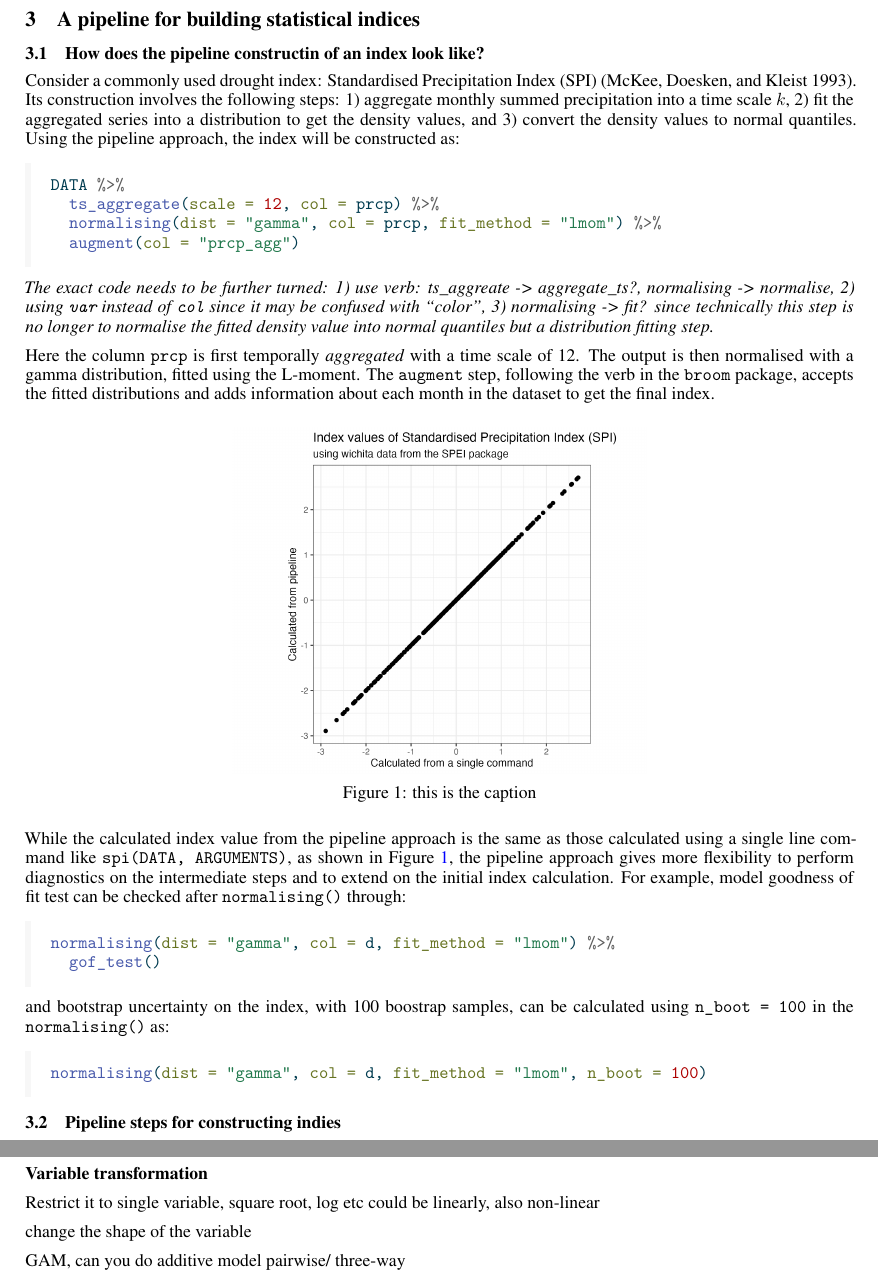
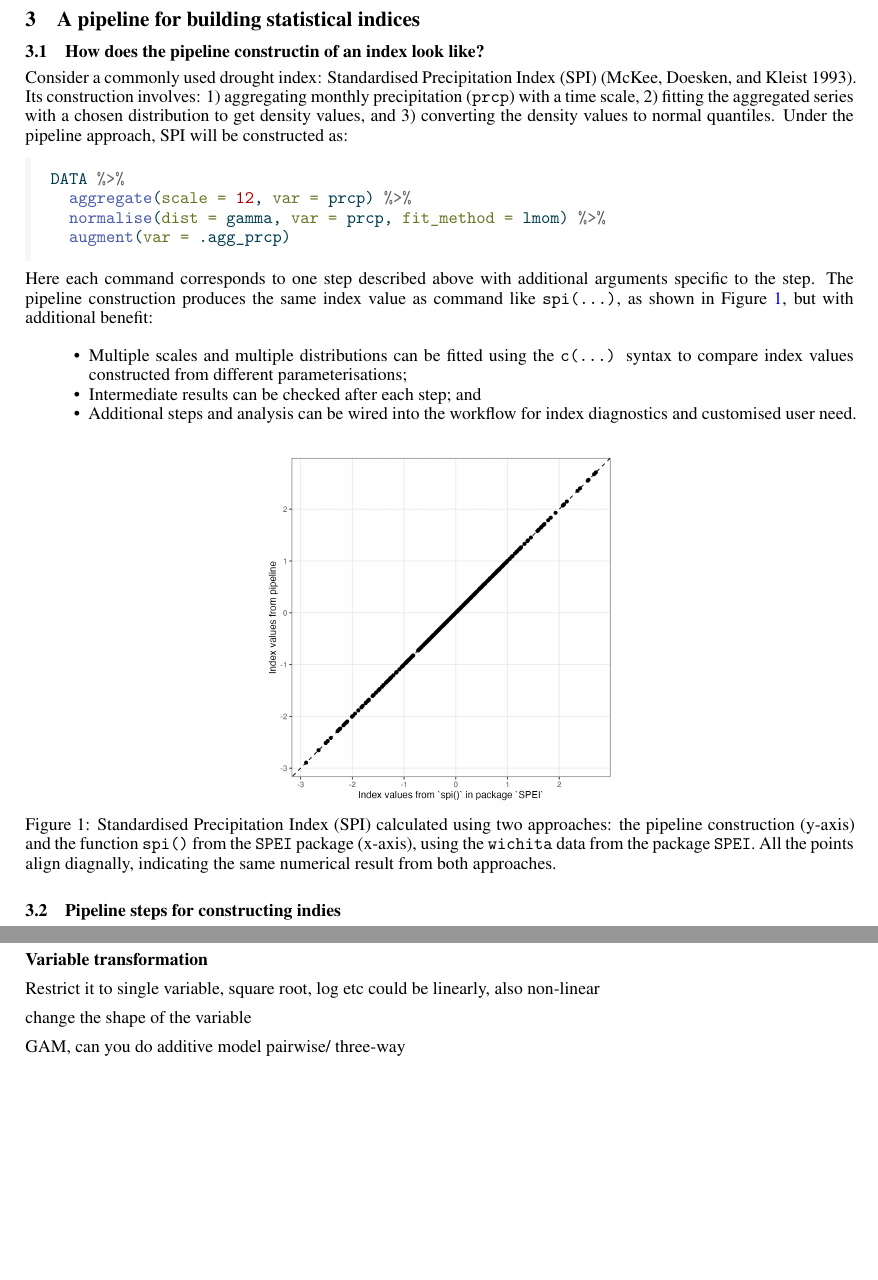
Before and after one commit to huizezhang-sherry/paper-tidyindex, a Quarto document (paper/paper.qmd): two parts of pages 5 and 6 of 8 before the commit and two parts of pages 5 and 6 of 7 after it, joined at a grey line, cut so that both start at the same text, the shorter picture padded with empty space. The pictures show the output file paper/paper.pdf that the author committed with the source.

Commit message:
polish the toy example on constructing SPI in Sect 3

````diff
--- a/paper/paper.qmd
+++ b/paper/paper.qmd
@@ -184,18 +184,29 @@ In this workflow, analysts are not limited by indices that have been already pro
 
 ## How does the pipeline constructin of an index look like?
 
-Consider a commonly used drought index: Standardised Precipitation Index (SPI) [@spi]. Its construction involves the following steps: 1) aggregate monthly summed precipitation into a time scale $k$, 2) fit the aggregated series into a distribution to get the density values, and 3) convert the density values to normal quantiles. Using the pipeline approach, the index will be constructed as:
+Consider a commonly used drought index: Standardised Precipitation Index (SPI) [@spi]. Its construction involves: 1) aggregating monthly precipitation (`prcp`) with a time scale, 2) fitting the aggregated series with a chosen distribution to get density values, and 3) converting the density values to normal quantiles. Under the pipeline approach, SPI will be constructed as:
 
 ```{r eval = FALSE, echo = TRUE}
 DATA %>%
-  ts_aggregate(scale = 12, col = prcp) %>%
-  normalising(dist = "gamma", col = prcp, fit_method = "lmom") %>%
-  augment(col = "prcp_agg")
+  aggregate(scale = 12, var = prcp) %>%
+  normalise(dist = gamma, var = prcp, fit_method = lmom) %>%
+  augment(var = .agg_prcp)
 ```
 
-*The exact code needs to be further turned: 1) use verb: ts_aggreate -> aggregate_ts?, normalising -> normalise, 2) using `var` instead of `col` since it may be confused with "color", 3) normalising -> fit? since technically this step is no longer to normalise the fitted density value into normal quantiles but a distribution fitting step.*
+<!-- *FWI:*  -->
 
-Here the column `prcp` is first temporally *aggregated* with a time scale of 12. The output is then normalised with a gamma distribution, fitted using the L-moment. The `augment` step, following the verb in the `broom` package, accepts the fitted distributions and adds information about each month in the dataset to get the final index.
+<!--   - *verbs as name for each step: `aggregate`, `normalise`* -->
+<!--   - *use NSE for variable name: `prcp`, `c(tavg, prcp)`* -->
+<!--   - *created variables are prefixed with dot: `.agg_prcp`* -->
+<!--   - *avoid string and use function to avoid "gamma" vs. "gam": `gamma()`, `lmom()`* -->
+
+Here each command corresponds to one step described above with additional arguments specific to the step.
+The pipeline construction produces the same index value as command like `spi(...)`, as shown in @fig-toy-example, but with additional benefit:
+
+  - Multiple scales and multiple distributions can be fitted using the `c(...)` syntax to compare index values constructed from different parameterisations;
+  - Intermediate results can be checked after each step; and
+  - Additional steps and analysis can be wired into the workflow for index diagnostics and customised user need.
+
 
 ```{r eval = FALSE, echo = FALSE}
 res <- w %>%
@@ -234,24 +244,10 @@ compare %>%
 
 ```{r fig-toy-example, eval = TRUE, echo = FALSE}
 #| fig-align: center
-#| fig-cap: "this is the caption"
-#| out-height: 50%
-#| out-width: 50%
+#| fig-cap: "Standardised Precipitation Index (SPI) calculated using two approaches: the pipeline construction (y-axis) and the function `spi()` from the `SPEI` package (x-axis), using the `wichita` data from the package `SPEI`. All the points align diagnally, indicating the same numerical result from both approaches."
+#| out-height: 70%
+#| out-width: 70%
 knitr::include_graphics(here::here("figures/toy-example-spi.png"))
-```
-
-
-While the calculated index value from the pipeline approach is the same as those calculated using a single line command like `spi(DATA, ARGUMENTS)`, as shown in @fig-toy-example, the pipeline approach gives more flexibility to perform diagnostics on the intermediate steps and to extend on the initial index calculation. For example, model goodness of fit test can be checked after `normalising()` through:
-
-```{r eval = FALSE, echo = TRUE}
-normalising(dist = "gamma", col = d, fit_method = "lmom") %>%
-  gof_test()
-```
-
-and bootstrap uncertainty on the index, with 100 boostrap samples, can be calculated using `n_boot = 100` in the `normalising()` as:
-
-```{r eval = FALSE, echo = TRUE}
-normalising(dist = "gamma", col = d, fit_method = "lmom", n_boot = 100)
 ```
 
 ## Pipeline steps for constructing indies
````
Also changed, not shown: figures/toy-example-spi.png, paper/paper.pdf, paper/paper.tex, paper/paper.qmd (9 more changed lines).
